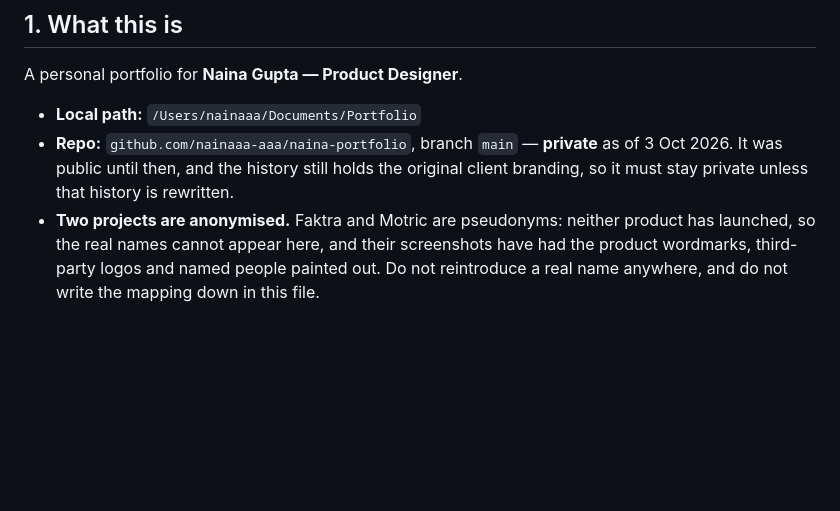
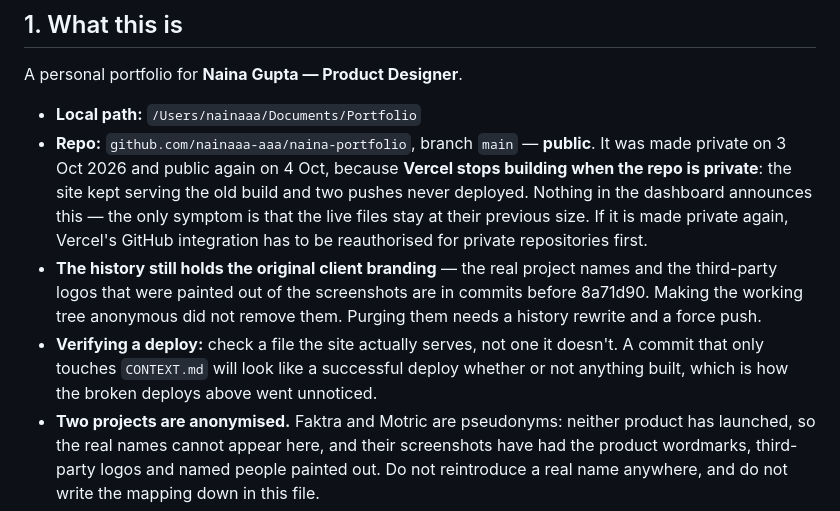
Before and after one commit to nainaaa-aaa/naina-portfolio, a Markdown page: CONTEXT.md, the part around the change. Drawn GitHub-style; blank space fills up the shorter version.

Commit message:
Public again, and write down why
Vercel stops building when the repo is private. The site went on serving
the old build and two pushes never reached it, with nothing to show for
it but the live files staying at their previous byte size.

The note about verifying deploys is the useful part: the check that
missed this was run against a commit that only touched CONTEXT.md, a
file the site never serves, so it would have looked identical whether or
not anything built. Check a file the site actually serves.

Co-Authored-By: Claude Opus 5 <noreply@anthropic.com>

```diff
--- a/CONTEXT.md
+++ b/CONTEXT.md
@@ -12,10 +12,21 @@ Last updated: 2 October 2026.
 A personal portfolio for **Naina Gupta — Product Designer**.
 
 - **Local path:** `/Users/nainaaa/Documents/Portfolio`
-- **Repo:** `github.com/nainaaa-aaa/naina-portfolio`, branch `main` — **private**
-  as of 3 Oct 2026. It was public until then, and the history still holds the
-  original client branding, so it must stay private unless that history is
-  rewritten.
+- **Repo:** `github.com/nainaaa-aaa/naina-portfolio`, branch `main` — **public**.
+  It was made private on 3 Oct 2026 and public again on 4 Oct, because
+  **Vercel stops building when the repo is private**: the site kept serving
+  the old build and two pushes never deployed. Nothing in the dashboard
+  announces this — the only symptom is that the live files stay at their
+  previous size. If it is made private again, Vercel's GitHub integration has
+  to be reauthorised for private repositories first.
+- **The history still holds the original client branding** — the real project
+  names and the third-party logos that were painted out of the screenshots are
+  in commits before 8a71d90. Making the working tree anonymous did not remove
+  them. Purging them needs a history rewrite and a force push.
+- **Verifying a deploy:** check a file the site actually serves, not one it
+  doesn't. A commit that only touches `CONTEXT.md` will look like a successful
+  deploy whether or not anything built, which is how the broken deploys above
+  went unnoticed.
 - **Two projects are anonymised.** Faktra and Motric are pseudonyms: neither
   product has launched, so the real names cannot appear here, and their
   screenshots have had the product wordmarks, third-party logos and named
```
